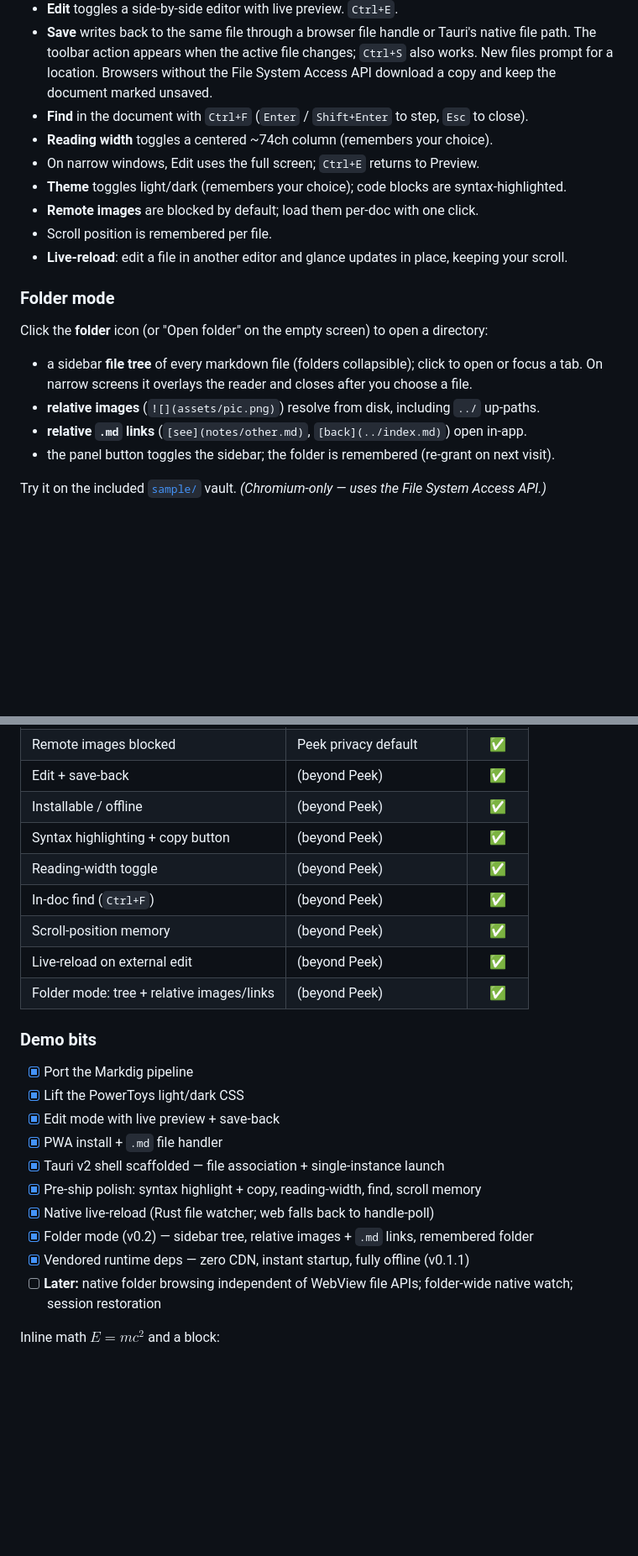
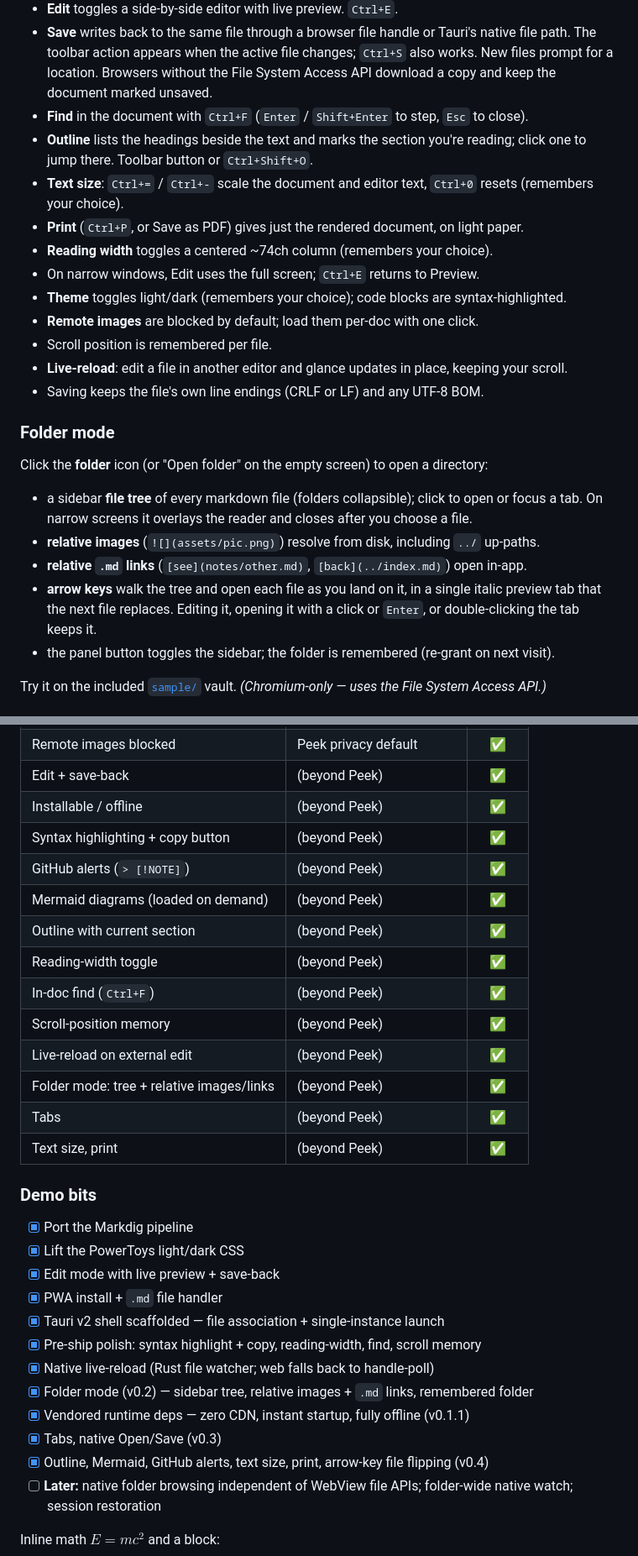
Before and after one commit to Sammy949/glance, a Markdown page: README.md, 2 parts joined by grey strips. Shown at 84% size. Rendered like a GitHub page; blank space fills up the shorter version.

```diff
--- a/README.md
+++ b/README.md
@@ -96,12 +96,18 @@ is forwarded by the single-instance plugin (`open-files` event).
   `Ctrl+S` also works. New files prompt for a location. Browsers without the File
   System Access API download a copy and keep the document marked unsaved.
 - **Find** in the document with `Ctrl+F` (`Enter` / `Shift+Enter` to step, `Esc` to close).
+- **Outline** lists the headings beside the text and marks the section you're
+  reading; click one to jump there. Toolbar button or `Ctrl+Shift+O`.
+- **Text size**: `Ctrl+=` / `Ctrl+-` scale the document and editor text, `Ctrl+0`
+  resets (remembers your choice).
+- **Print** (`Ctrl+P`, or Save as PDF) gives just the rendered document, on light paper.
 - **Reading width** toggles a centered ~74ch column (remembers your choice).
 - On narrow windows, Edit uses the full screen; `Ctrl+E` returns to Preview.
 - **Theme** toggles light/dark (remembers your choice); code blocks are syntax-highlighted.
 - **Remote images** are blocked by default; load them per-doc with one click.
 - Scroll position is remembered per file.
 - **Live-reload**: edit a file in another editor and glance updates in place, keeping your scroll.
+- Saving keeps the file's own line endings (CRLF or LF) and any UTF-8 BOM.
 
 ### Folder mode
 
@@ -112,6 +118,9 @@ Click the **folder** icon (or "Open folder" on the empty screen) to open a direc
   you choose a file.
 - **relative images** (`![](assets/pic.png)`) resolve from disk, including `../` up-paths.
 - **relative `.md` links** (`[see](notes/other.md)`, `[back](../index.md)`) open in-app.
+- **arrow keys** walk the tree and open each file as you land on it, in a single
+  italic preview tab that the next file replaces. Editing it, opening it with a
+  click or `Enter`, or double-clicking the tab keeps it.
 - the panel button toggles the sidebar; the folder is remembered (re-grant on next visit).
 
 Try it on the included [`sample/`](sample/) vault. *(Chromium-only — uses the File
@@ -132,11 +141,16 @@ System Access API.)*
 | Edit + save-back | (beyond Peek) | ✅ |
 | Installable / offline | (beyond Peek) | ✅ |
 | Syntax highlighting + copy button | (beyond Peek) | ✅ |
+| GitHub alerts (`> [!NOTE]`) | (beyond Peek) | ✅ |
+| Mermaid diagrams (loaded on demand) | (beyond Peek) | ✅ |
+| Outline with current section | (beyond Peek) | ✅ |
 | Reading-width toggle | (beyond Peek) | ✅ |
 | In-doc find (`Ctrl+F`) | (beyond Peek) | ✅ |
 | Scroll-position memory | (beyond Peek) | ✅ |
 | Live-reload on external edit | (beyond Peek) | ✅ |
 | Folder mode: tree + relative images/links | (beyond Peek) | ✅ |
+| Tabs | (beyond Peek) | ✅ |
+| Text size, print | (beyond Peek) | ✅ |
 
 ### Demo bits
 
@@ -149,6 +163,8 @@ System Access API.)*
 - [x] Native live-reload (Rust file watcher; web falls back to handle-poll)
 - [x] Folder mode (v0.2) — sidebar tree, relative images + `.md` links, remembered folder
 - [x] Vendored runtime deps — zero CDN, instant startup, fully offline (v0.1.1)
+- [x] Tabs, native Open/Save (v0.3)
+- [x] Outline, Mermaid, GitHub alerts, text size, print, arrow-key file flipping (v0.4)
 - [ ] **Later:** native folder browsing independent of WebView file APIs;
       folder-wide native watch; session restoration
 
```
Also changed, not shown: other parts of README.md (+14 -0 lines).
